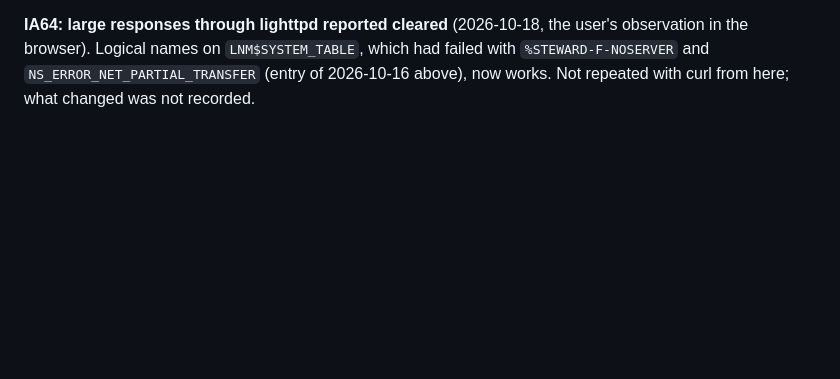
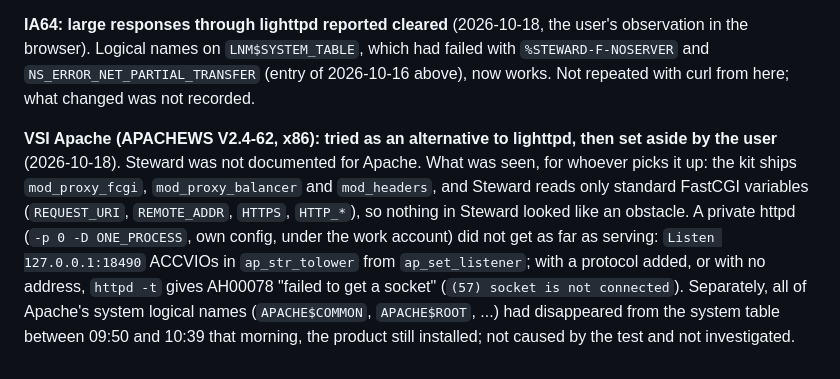
Before and after one commit to issinoho/vms-steward, a Markdown page: docs/NOTES.md, the part around the change. GitHub-like rendering; blank space fills up the shorter version.

Commit message:
NOTES: VSI Apache tried and set aside
Records what a short attempt to run Steward behind VSI Apache 2.4-62 on x86 found
before the user set it aside: no obstacle on Steward's side, but the private httpd
did not get past its Listen directive (an ACCVIO with an address, AH00078 without),
and Apache's system logical names had gone missing on the node. Nothing was changed
in Steward, its kit or the node's Apache; the test's processes and files are gone.

Co-Authored-By: Claude Opus 5.5 <noreply@anthropic.com>

```diff
--- a/docs/NOTES.md
+++ b/docs/NOTES.md
@@ -600,3 +600,16 @@ when the login directory is missing (%X00C18324) has no message text.
 observation in the browser). Logical names on `LNM$SYSTEM_TABLE`, which had failed with
 `%STEWARD-F-NOSERVER` and `NS_ERROR_NET_PARTIAL_TRANSFER` (entry of 2026-10-16 above),
 now works. Not repeated with curl from here; what changed was not recorded.
+
+**VSI Apache (APACHEWS V2.4-62, x86): tried as an alternative to lighttpd, then set
+aside by the user** (2026-10-18). Steward was not documented for Apache. What was seen,
+for whoever picks it up: the kit ships `mod_proxy_fcgi`, `mod_proxy_balancer` and
+`mod_headers`, and Steward reads only standard FastCGI variables (`REQUEST_URI`,
+`REMOTE_ADDR`, `HTTPS`, `HTTP_*`), so nothing in Steward looked like an obstacle. A
+private httpd (`-p 0 -D ONE_PROCESS`, own config, under the work account) did not get as
+far as serving: `Listen 127.0.0.1:18490` ACCVIOs in `ap_str_tolower` from
+`ap_set_listener`; with a protocol added, or with no address, `httpd -t` gives AH00078
+"failed to get a socket" (`(57) socket is not connected`). Separately, all of Apache's
+system logical names (`APACHE$COMMON`, `APACHE$ROOT`, ...) had disappeared from the
+system table between 09:50 and 10:39 that morning, the product still installed; not
+caused by the test and not investigated.
```
